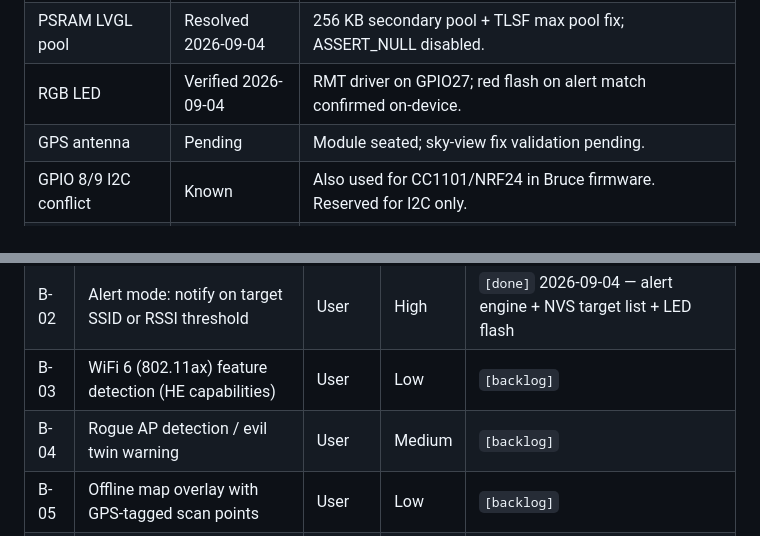
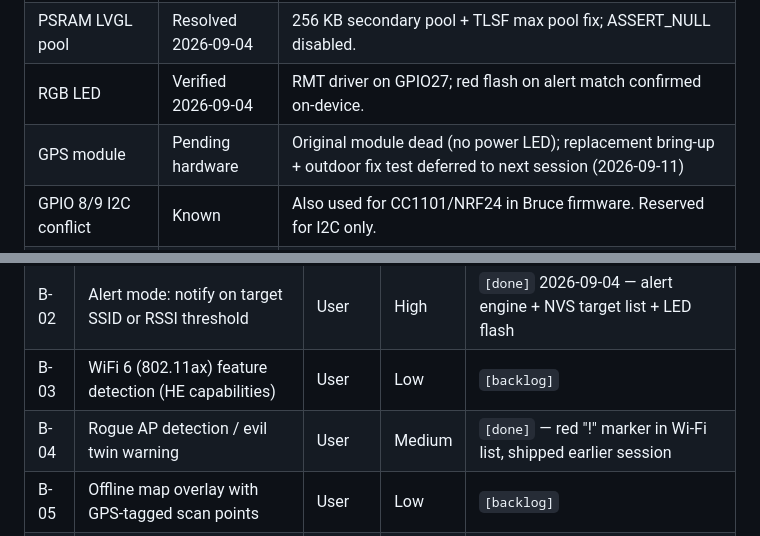
Before and after one commit to bigjoe420/SiteSurvey-Pro, a Markdown page: ROADMAP.md, 2 parts joined by grey strips. Rendered like a GitHub page.

```diff
--- a/ROADMAP.md
+++ b/ROADMAP.md
@@ -185,7 +185,7 @@ Hardware verification and board support package (BSP) establishment completed.
 | SD card on shared SPI2 | Verified | 32 GB card mounted; write/read self-test OK. |
 | PSRAM LVGL pool | Resolved 2026-09-04 | 256 KB secondary pool + TLSF max pool fix; ASSERT_NULL disabled. |
 | RGB LED | Verified 2026-09-04 | RMT driver on GPIO27; red flash on alert match confirmed on-device. |
-| GPS antenna | Pending | Module seated; sky-view fix validation pending. |
+| GPS module | Pending hardware | Original module dead (no power LED); replacement bring-up + outdoor fix test deferred to next session (2026-09-11) |
 | GPIO 8/9 I2C conflict | Known | Also used for CC1101/NRF24 in Bruce firmware. Reserved for I2C only. |
 | Deepsleep wake GPIO | Known | GPIO 0 is wake source. Must be HIGH at boot. |
 
@@ -198,7 +198,7 @@ Hardware verification and board support package (BSP) establishment completed.
 | B-01 | Spectrum analyzer waterfall display (LVGL) | User | Medium | `[investigate]` |
 | B-02 | Alert mode: notify on target SSID or RSSI threshold | User | High | `[done]` 2026-09-04 — alert engine + NVS target list + LED flash |
 | B-03 | WiFi 6 (802.11ax) feature detection (HE capabilities) | User | Low | `[backlog]` |
-| B-04 | Rogue AP detection / evil twin warning | User | Medium | `[backlog]` |
+| B-04 | Rogue AP detection / evil twin warning | User | Medium | `[done]` — red "!" marker in Wi-Fi list, shipped earlier session |
 | B-05 | Offline map overlay with GPS-tagged scan points | User | Low | `[backlog]` |
 | B-06 | Expressive UI language: rich color + motion | User | High | `[done]` — rainbow splash, gauge gradients, block grid 2026-09-04 |
 | B-07 | Environmental gauges with gradient scales | User | High | `[done]` 2026-08-10 (commit `e3b3446`) |
```
Also changed, not shown: other parts of ROADMAP.md (+7 -7 lines).
